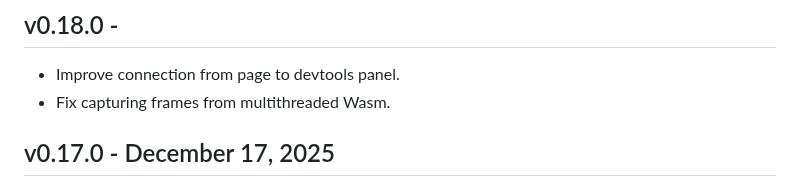
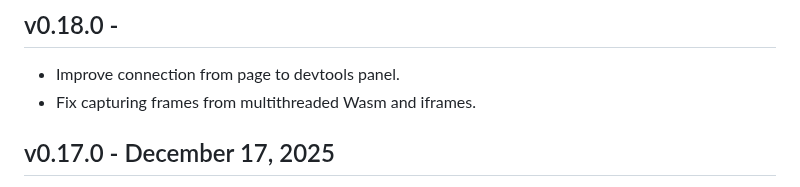
Before and after one commit to brendan-duncan/webgpu_inspector, a Markdown page: CHANGELOG.md, the part around the change. GitHub-like rendering.

Commit message:
update changelog

```diff
--- a/CHANGELOG.md
+++ b/CHANGELOG.md
@@ -1,7 +1,7 @@
 ## v0.18.0 -
 
 * Improve connection from page to devtools panel.
-* Fix capturing frames from multithreaded Wasm.
+* Fix capturing frames from multithreaded Wasm and iframes.
 
 ## v0.17.0 - December 17, 2025
 
```
